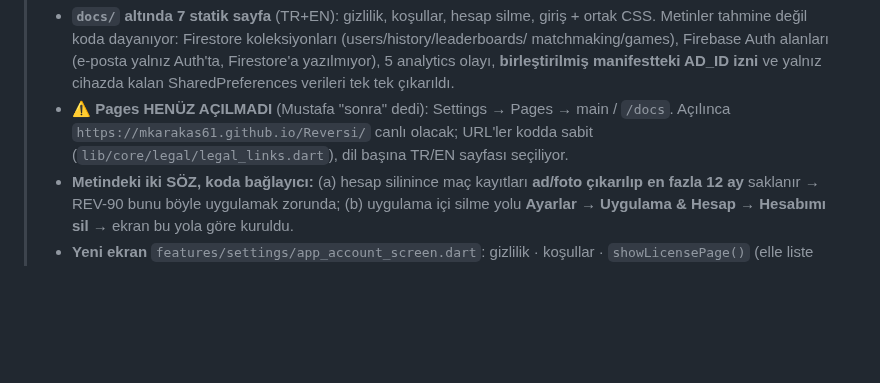
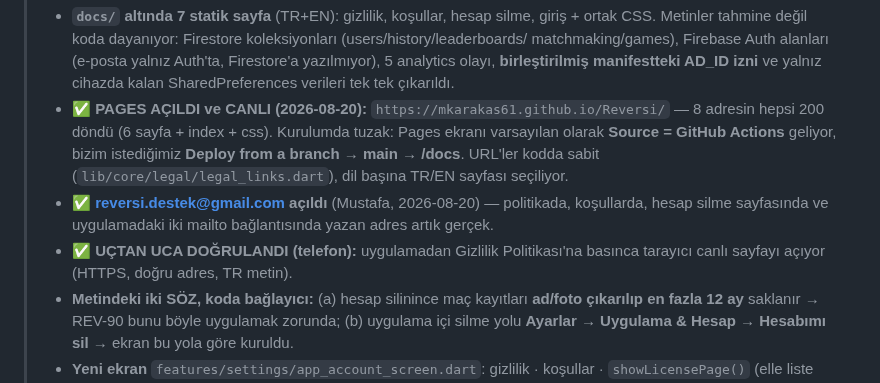
Before and after one commit to mkarakas61/Reversi, a Markdown page: PROGRESS.md, the part around the change. GitHub-like rendering; blank space fills up the shorter version.

Commit message:
PROGRESS: REV-91 Pages canlı, destek adresi açıldı, uçtan uca doğrulandı
Pages kurulumunda tuzak: varsayılan Source = GitHub Actions, doğrusu
Deploy from a branch → main → /docs.

Co-Authored-By: Claude Opus 5 <noreply@anthropic.com>

```diff
--- a/PROGRESS.md
+++ b/PROGRESS.md
@@ -22,9 +22,14 @@ Son güncelleme: **2026-08-20** · Son commit: REV-91 (yasal sayfalar + ekran)
 >   matchmaking/games), Firebase Auth alanları (e-posta yalnız Auth'ta, Firestore'a yazılmıyor),
 >   5 analytics olayı, **birleştirilmiş manifestteki AD_ID izni** ve yalnız cihazda kalan
 >   SharedPreferences verileri tek tek çıkarıldı.
-> - **⚠️ Pages HENÜZ AÇILMADI** (Mustafa "sonra" dedi): Settings → Pages → main / `/docs`.
->   Açılınca `https://mkarakas61.github.io/Reversi/` canlı olacak; URL'ler kodda sabit
->   (`lib/core/legal/legal_links.dart`), dil başına TR/EN sayfası seçiliyor.
+> - **✅ PAGES AÇILDI ve CANLI (2026-08-20):** `https://mkarakas61.github.io/Reversi/` — 8 adresin
+>   hepsi 200 döndü (6 sayfa + index + css). Kurulumda tuzak: Pages ekranı varsayılan olarak
+>   **Source = GitHub Actions** geliyor, bizim istediğimiz **Deploy from a branch → main → /docs**.
+>   URL'ler kodda sabit (`lib/core/legal/legal_links.dart`), dil başına TR/EN sayfası seçiliyor.
+> - **✅ reversi.destek@gmail.com açıldı** (Mustafa, 2026-08-20) — politikada, koşullarda, hesap
+>   silme sayfasında ve uygulamadaki iki mailto bağlantısında yazan adres artık gerçek.
+> - **✅ UÇTAN UCA DOĞRULANDI (telefon):** uygulamadan Gizlilik Politikası'na basınca tarayıcı
+>   canlı sayfayı açıyor (HTTPS, doğru adres, TR metin).
 > - **Metindeki iki SÖZ, koda bağlayıcı:** (a) hesap silinince maç kayıtları **ad/foto çıkarılıp en
 >   fazla 12 ay** saklanır → REV-90 bunu böyle uygulamak zorunda; (b) uygulama içi silme yolu
 >   **Ayarlar → Uygulama & Hesap → Hesabımı sil** → ekran bu yola göre kuruldu.
```
